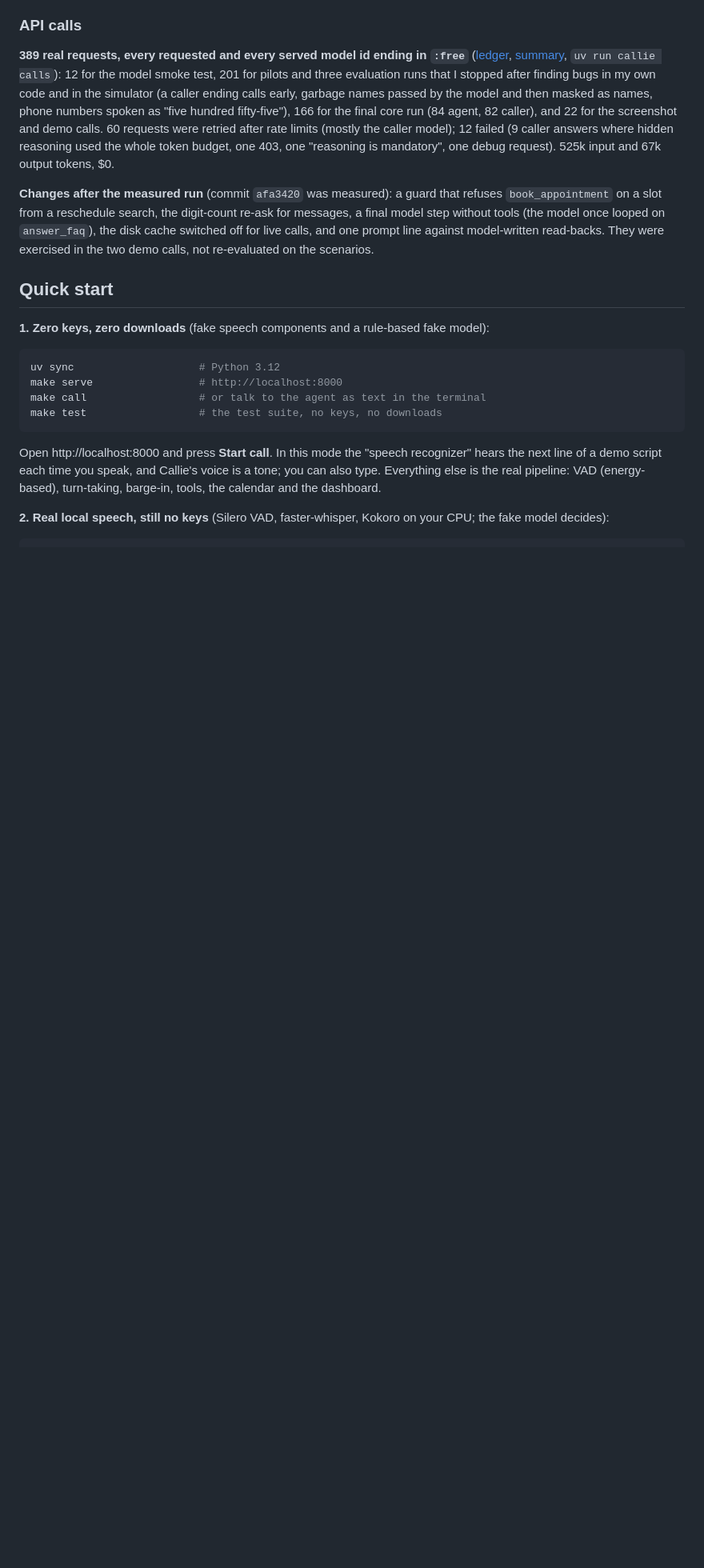
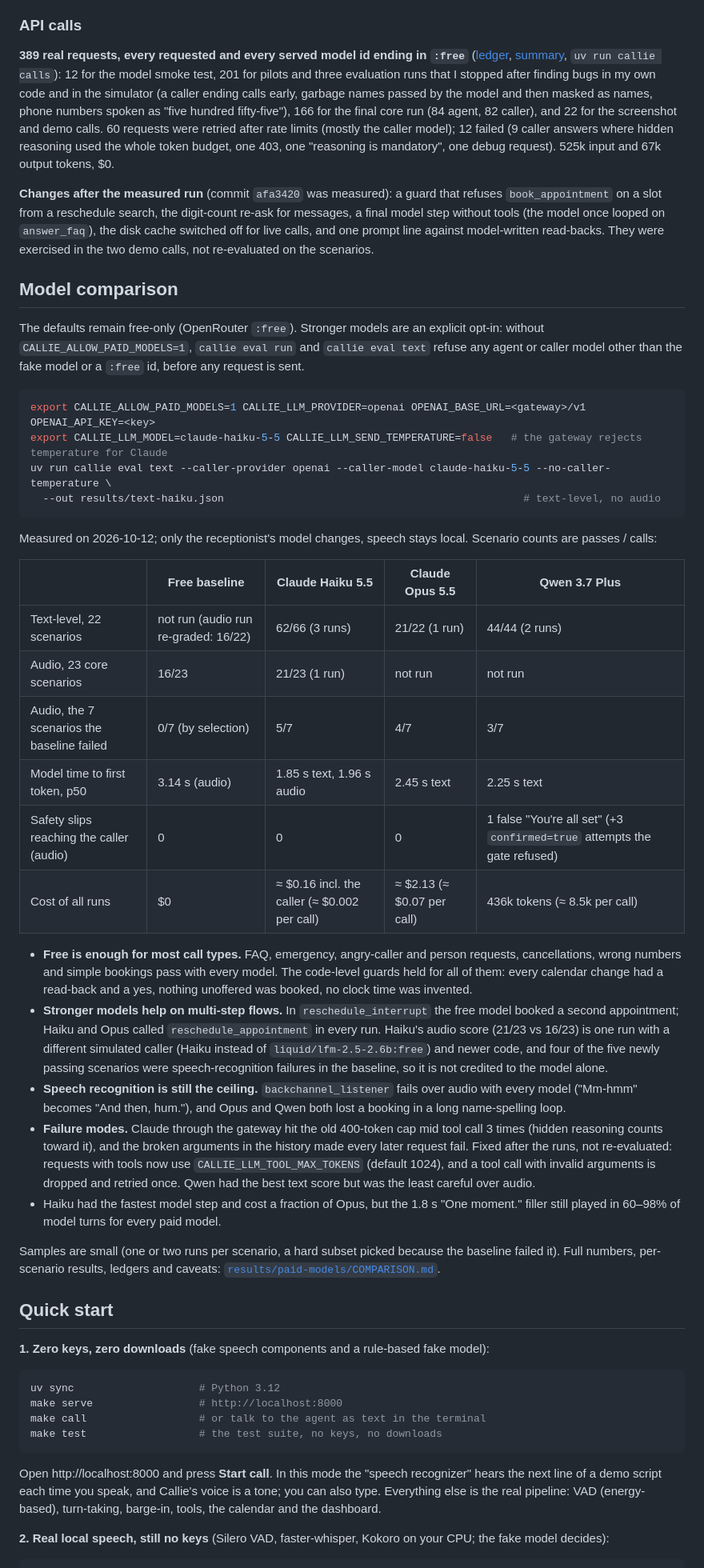
Before and after one commit to gelevanog/ai-voice-receptionist, a Markdown page: README.md, the part around one of its changes. Shown at 80% size. GitHub-like rendering; blank space fills up the shorter version.

Commit message:
README: model comparison section; document the paid-model opt-in and the tool-request output cap

````diff
--- a/README.md
+++ b/README.md
@@ -271,6 +271,36 @@ Piper is ten times faster but sounds clearly synthetic, and most Piper voices ha
 
 **Changes after the measured run** (commit `afa3420` was measured): a guard that refuses `book_appointment` on a slot from a reschedule search, the digit-count re-ask for messages, a final model step without tools (the model once looped on `answer_faq`), the disk cache switched off for live calls, and one prompt line against model-written read-backs. They were exercised in the two demo calls, not re-evaluated on the scenarios.
 
+## Model comparison
+
+The defaults remain free-only (OpenRouter `:free`). Stronger models are an explicit opt-in: without `CALLIE_ALLOW_PAID_MODELS=1`, `callie eval run` and `callie eval text` refuse any agent or caller model other than the fake model or a `:free` id, before any request is sent.
+
+```bash
+export CALLIE_ALLOW_PAID_MODELS=1 CALLIE_LLM_PROVIDER=openai OPENAI_BASE_URL=<gateway>/v1 OPENAI_API_KEY=<key>
+export CALLIE_LLM_MODEL=claude-haiku-5-5 CALLIE_LLM_SEND_TEMPERATURE=false   # the gateway rejects temperature for Claude
+uv run callie eval text --caller-provider openai --caller-model claude-haiku-5-5 --no-caller-temperature \
+  --out results/text-haiku.json                                                # text-level, no audio
+```
+
+Measured on 2026-10-12; only the receptionist's model changes, speech stays local. Scenario counts are passes / calls:
+
+| | Free baseline | Claude Haiku 5.5 | Claude Opus 5.5 | Qwen 3.7 Plus |
+|---|---|---|---|---|
+| Text-level, 22 scenarios | not run (audio run re-graded: 16/22) | 62/66 (3 runs) | 21/22 (1 run) | 44/44 (2 runs) |
+| Audio, 23 core scenarios | 16/23 | 21/23 (1 run) | not run | not run |
+| Audio, the 7 scenarios the baseline failed | 0/7 (by selection) | 5/7 | 4/7 | 3/7 |
+| Model time to first token, p50 | 3.14 s (audio) | 1.85 s text, 1.96 s audio | 2.45 s text | 2.25 s text |
+| Safety slips reaching the caller (audio) | 0 | 0 | 0 | 1 false "You're all set" (+3 `confirmed=true` attempts the gate refused) |
+| Cost of all runs | $0 | ≈ $0.16 incl. the caller (≈ $0.002 per call) | ≈ $2.13 (≈ $0.07 per call) | 436k tokens (≈ 8.5k per call) |
+
+- **Free is enough for most call types.** FAQ, emergency, angry-caller and person requests, cancellations, wrong numbers and simple bookings pass with every model. The code-level guards held for all of them: every calendar change had a read-back and a yes, nothing unoffered was booked, no clock time was invented.
+- **Stronger models help on multi-step flows.** In `reschedule_interrupt` the free model booked a second appointment; Haiku and Opus called `reschedule_appointment` in every run. Haiku's audio score (21/23 vs 16/23) is one run with a different simulated caller (Haiku instead of `liquid/lfm-2.5-2.6b:free`) and newer code, and four of the five newly passing scenarios were speech-recognition failures in the baseline, so it is not credited to the model alone.
+- **Speech recognition is still the ceiling.** `backchannel_listener` fails over audio with every model ("Mm-hmm" becomes "And then, hum."), and Opus and Qwen both lost a booking in a long name-spelling loop.
+- **Failure modes.** Claude through the gateway hit the old 400-token cap mid tool call 3 times (hidden reasoning counts toward it), and the broken arguments in the history made every later request fail. Fixed after the runs, not re-evaluated: requests with tools now use `CALLIE_LLM_TOOL_MAX_TOKENS` (default 1024), and a tool call with invalid arguments is dropped and retried once. Qwen had the best text score but was the least careful over audio.
+- Haiku had the fastest model step and cost a fraction of Opus, but the 1.8 s "One moment." filler still played in 60–98% of model turns for every paid model.
+
+Samples are small (one or two runs per scenario, a hard subset picked because the baseline failed it). Full numbers, per-scenario results, ledgers and caveats: [`results/paid-models/COMPARISON.md`](results/paid-models/COMPARISON.md).
+
 ## Quick start
 
 **1. Zero keys, zero downloads** (fake speech components and a rule-based fake model):
````
Also changed, not shown: other parts of README.md (+7 -5 lines).
